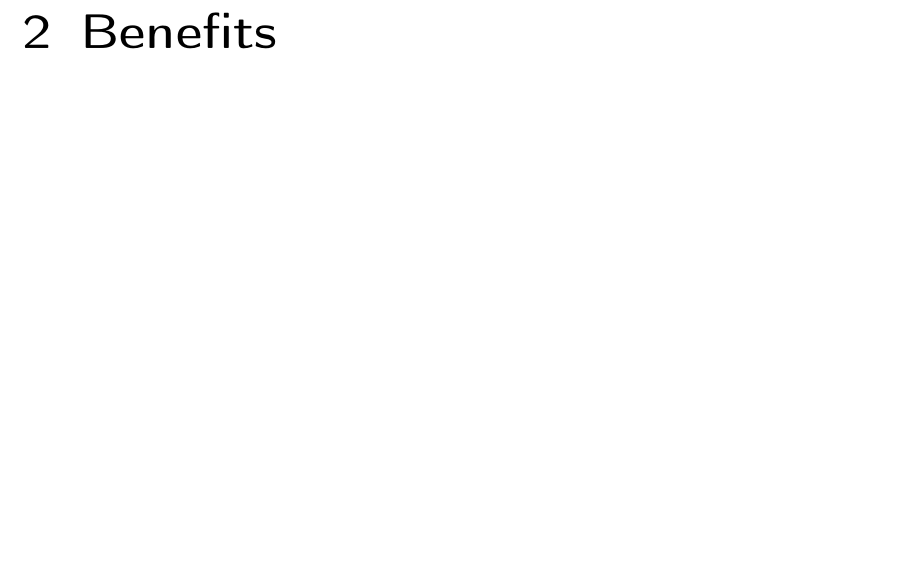
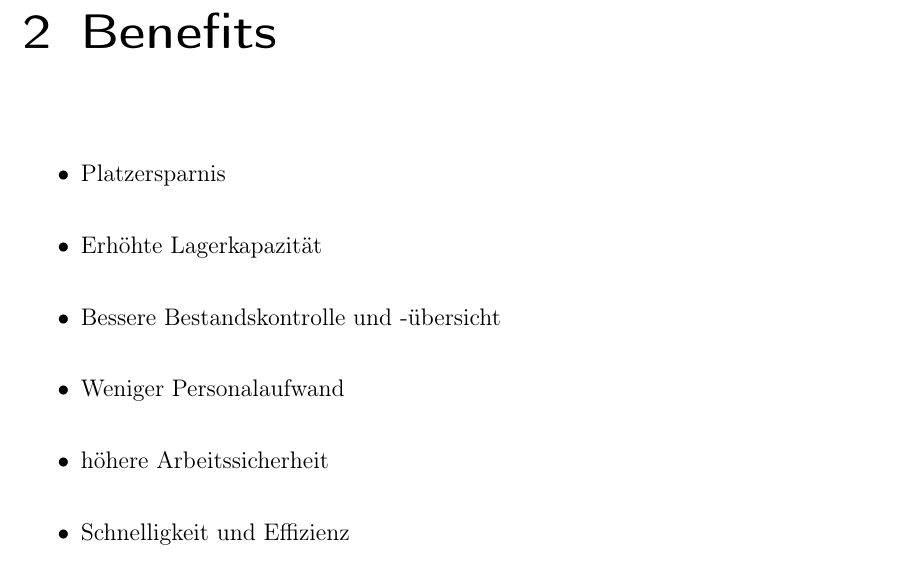
Before and after one commit to peterspatr/Automation_Hausarbeit, a LaTeX book (Doku_Hausarbeit Automation/Hausarbeit_Automation.tex, which reads Doku_Hausarbeit Automation/chapter/Benefits.tex): part of page 12 of 30, cut so that both start at the same text, the shorter picture padded with empty space. Compiled offline with pdfLaTeX.

Commit message:
Benefits v1

```diff
--- a/Doku_Hausarbeit Automation/chapter/Benefits.tex
+++ b/Doku_Hausarbeit Automation/chapter/Benefits.tex
@@ -1 +1,9 @@
 \chapter{Benefits}
+\begin{itemize}
+	\item Platzersparnis
+	\item Erhöhte Lagerkapazität
+	\item Bessere Bestandskontrolle und -übersicht
+	\item Weniger Personalaufwand
+	\item höhere Arbeitssicherheit
+	\item Schnelligkeit und Effizienz
+\end{itemize}
```
Also changed, not shown: Doku_Hausarbeit Automation/Hausarbeit_Automation.pdf.
